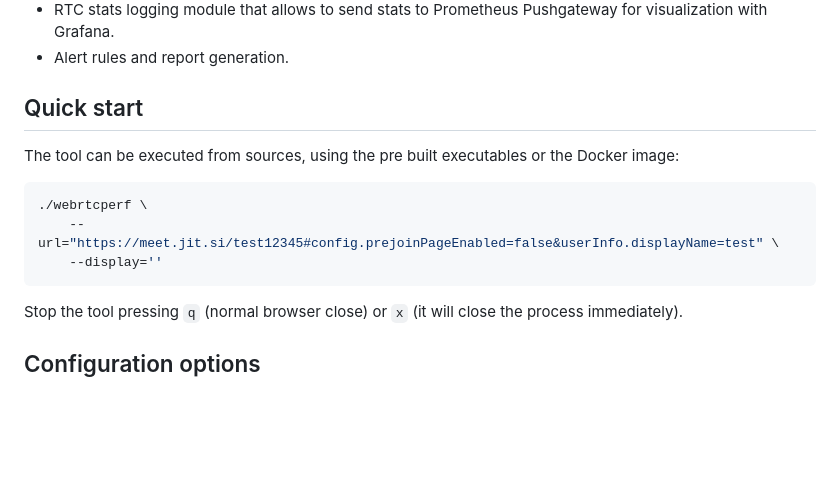
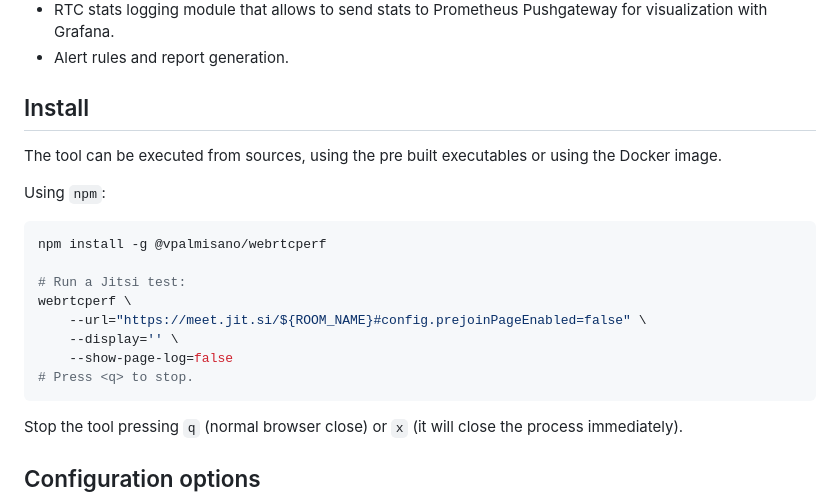
Before and after one commit to vpalmisano/webrtcperf, a Markdown page: README.md, the part around the change. GitHub-like rendering; blank space fills up the shorter version.

````diff
--- a/README.md
+++ b/README.md
@@ -19,14 +19,20 @@ browser sessions.
 for visualization with Grafana.
 - Alert rules and report generation.
 
-## Quick start
-The tool can be executed from sources, using the pre built executables or the
-Docker image:
+## Install
+The tool can be executed from sources, using the pre built executables or using the Docker image.
+
+Using `npm`:
 
 ```bash
-./webrtcperf \
-    --url="https://meet.jit.si/test12345#config.prejoinPageEnabled=false&userInfo.displayName=test" \
-    --display=''
+npm install -g @vpalmisano/webrtcperf
+
+# Run a Jitsi test:
+webrtcperf \
+    --url="https://meet.jit.si/${ROOM_NAME}#config.prejoinPageEnabled=false" \
+    --display='' \
+    --show-page-log=false
+# Press <q> to stop.
 ```
 
 Stop the tool pressing `q` (normal browser close) or `x` (it will close the
````
